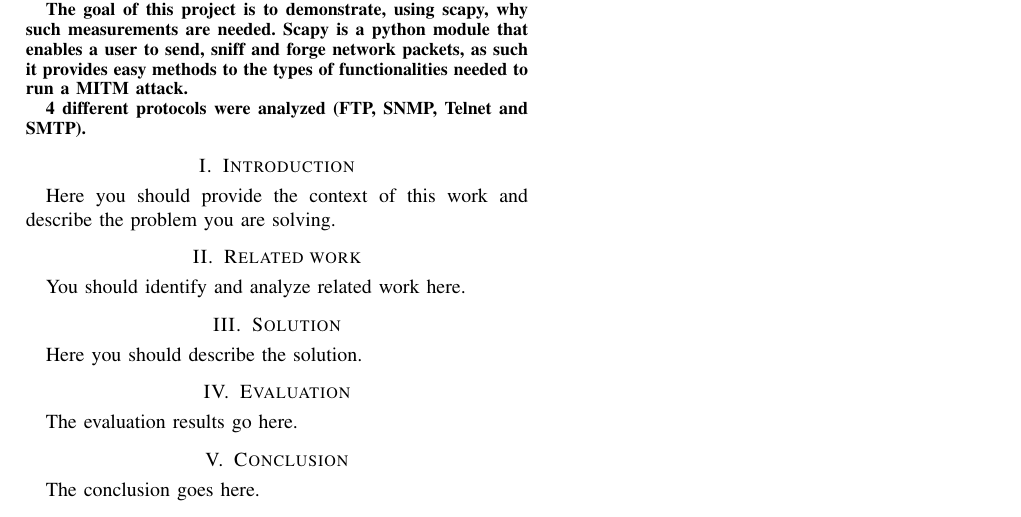
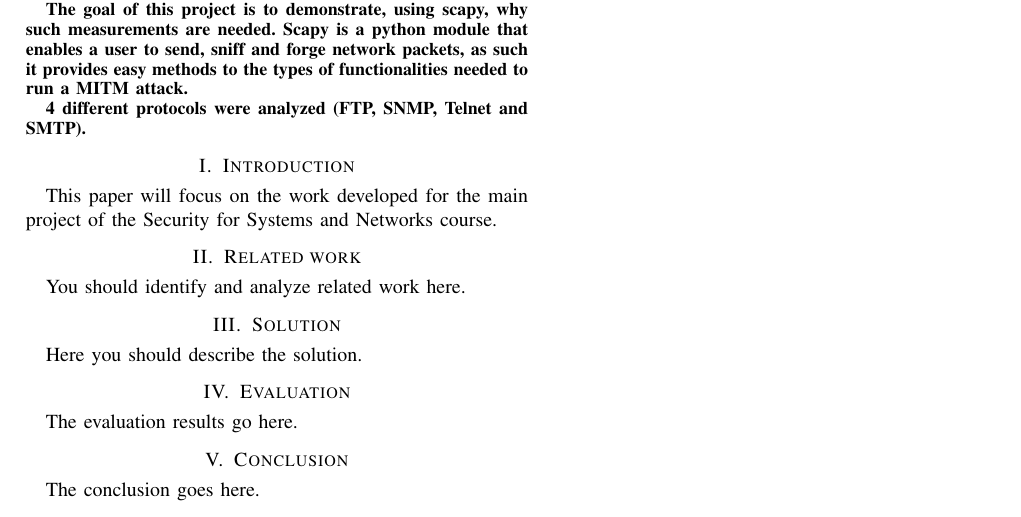
Before and after one commit to RitaMartinho/SSRE, a LaTeX paper (ssre.tex, which reads Conclusion.tex, Evaluation.tex, Introduction.tex): part of the page, cut so that both start at the same text. Compiled offline with pdfLaTeX.

Commit message:
Added structure to report

```diff
--- /dev/null
+++ b/Conclusion.tex
@@ -0,0 +1,2 @@
+\section{Conclusion}
+The conclusion goes here.
--- /dev/null
+++ b/Evaluation.tex
@@ -0,0 +1,3 @@
+\section{Evaluation}
+
+The evaluation results go here.
--- /dev/null
+++ b/Introduction.tex
@@ -0,0 +1,4 @@
+\section{Introduction}
+
+This paper will focus on the work developed for the main project of the
+Security for Systems and Networks course.
--- /dev/null
+++ b/RelatedWork.tex
@@ -0,0 +1,2 @@
+\section{Related work}
+You should identify and analyze related work here.
--- /dev/null
+++ b/Solution.tex
@@ -0,0 +1,4 @@
+
+\section{Solution}
+
+Here you should describe the solution.
--- a/ssre.tex
+++ b/ssre.tex
@@ -44,52 +43,12 @@
 
 \end{abstract}
 
+\input{Introduction}
+\input{RelatedWork}
+\input{Solution}
+\input{Evaluation}
+\input{Conclusion}
 
-\section{Introduction}
-
-Here you should provide the context of this work and describe the problem you are solving.
-
-\section{Related work}
-You should identify and analyze related work here.
-
-\section{Solution}
-
-Here you should describe the solution.
-
-\section{Evaluation}
-
-The evaluation results go here.
-
-
-
-\section{Conclusion}
-The conclusion goes here.
-
-
-
-
-% trigger a \newpage just before the given reference
-% number - used to balance the columns on the last page
-% adjust value as needed - may need to be readjusted if
-% the document is modified later
-%\IEEEtriggeratref{8}
-% The "triggered" command can be changed if desired:
-%\IEEEtriggercmd{\enlargethispage{-5in}}
-
-% references section
-
-% can use a bibliography generated by BibTeX as a .bbl file
-% BibTeX documentation can be easily obtained at:
-% http://mirror.ctan.org/biblio/bibtex/contrib/doc/
-% The IEEEtran BibTeX style support page is at:
-% http://www.michaelshell.org/tex/ieeetran/bibtex/
-%\bibliographystyle{IEEEtran}
-% argument is your BibTeX string definitions and bibliography database(s)
-%\bibliography{IEEEabrv,../bib/paper}
-%
-% <OR> manually copy in the resultant .bbl file
-% set second argument of \begin to the number of references
-% (used to reserve space for the reference number labels box)
 \begin{thebibliography}{1}
 
 \bibitem{IEEEhowto:kopka}
```
Also changed, not shown: ssre.pdf, ssre.tex (1 more changed lines).
